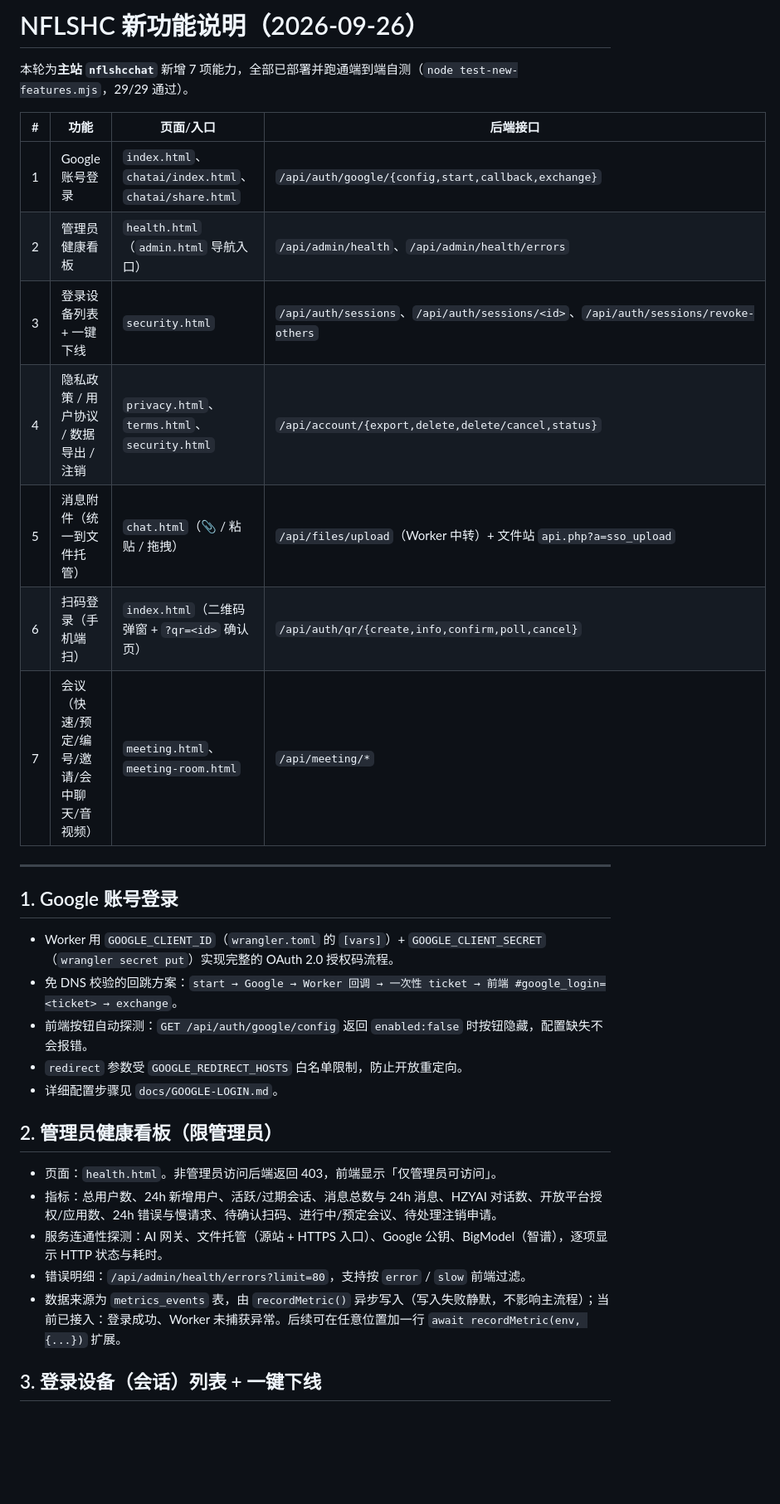
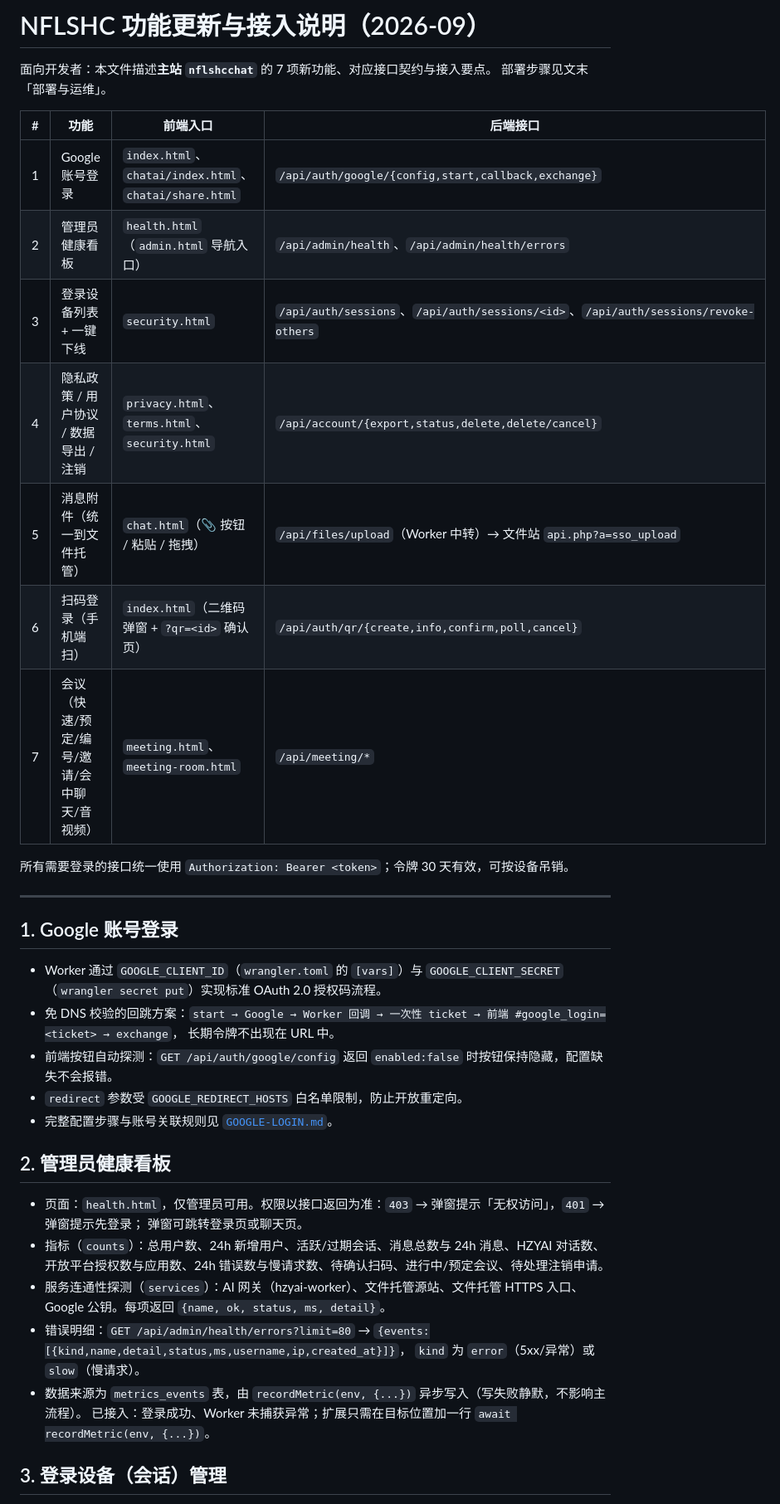
Before and after one commit to user-henry/nflshcchat, a Markdown page: docs/NEW-FEATURES-2026-09.md, the part around one of its changes. Shown at 83% size. Rendered like a GitHub page; blank space fills up the shorter version.

```diff
--- a/docs/NEW-FEATURES-2026-09.md
+++ b/docs/NEW-FEATURES-2026-09.md
@@ -1,34 +1,43 @@
-# NFLSHC 新功能说明（2026-09-26）
+# NFLSHC 功能更新与接入说明（2026-09）
 
-本轮为**主站 `nflshcchat`** 新增 7 项能力，全部已部署并跑通端到端自测（`node test-new-features.mjs`，29/29 通过）。
+面向开发者：本文件描述**主站 `nflshcchat`** 的 7 项新功能、对应接口契约与接入要点。
+部署步骤见文末「部署与运维」。
 
-| # | 功能 | 页面/入口 | 后端接口 |
+| # | 功能 | 前端入口 | 后端接口 |
 |---|------|-----------|----------|
 | 1 | Google 账号登录 | `index.html`、`chatai/index.html`、`chatai/share.html` | `/api/auth/google/{config,start,callback,exchange}` |
 | 2 | 管理员健康看板 | `health.html`（`admin.html` 导航入口） | `/api/admin/health`、`/api/admin/health/errors` |
 | 3 | 登录设备列表 + 一键下线 | `security.html` | `/api/auth/sessions`、`/api/auth/sessions/<id>`、`/api/auth/sessions/revoke-others` |
-| 4 | 隐私政策 / 用户协议 / 数据导出 / 注销 | `privacy.html`、`terms.html`、`security.html` | `/api/account/{export,delete,delete/cancel,status}` |
-| 5 | 消息附件（统一到文件托管） | `chat.html`（📎 / 粘贴 / 拖拽） | `/api/files/upload`（Worker 中转）+ 文件站 `api.php?a=sso_upload` |
+| 4 | 隐私政策 / 用户协议 / 数据导出 / 注销 | `privacy.html`、`terms.html`、`security.html` | `/api/account/{export,status,delete,delete/cancel}` |
+| 5 | 消息附件（统一到文件托管） | `chat.html`（📎 按钮 / 粘贴 / 拖拽） | `/api/files/upload`（Worker 中转）→ 文件站 `api.php?a=sso_upload` |
 | 6 | 扫码登录（手机端扫） | `index.html`（二维码弹窗 + `?qr=<id>` 确认页） | `/api/auth/qr/{create,info,confirm,poll,cancel}` |
 | 7 | 会议（快速/预定/编号/邀请/会中聊天/音视频） | `meeting.html`、`meeting-room.html` | `/api/meeting/*` |
+
+所有需要登录的接口统一使用 `Authorization: Bearer <token>`；令牌 30 天有效，可按设备吊销。
 
 ---
 
 ## 1. Google 账号登录
 
-- Worker 用 `GOOGLE_CLIENT_ID`（`wrangler.toml` 的 `[vars]`）+ `GOOGLE_CLIENT_SECRET`（`wrangler secret put`）实现完整的 OAuth 2.0 授权码流程。
-- 免 DNS 校验的回跳方案：`start → Google → Worker 回调 → 一次性 ticket → 前端 #google_login=<ticket> → exchange`。
-- 前端按钮自动探测：`GET /api/auth/google/config` 返回 `enabled:false` 时按钮隐藏，配置缺失不会报错。
+- Worker 通过 `GOOGLE_CLIENT_ID`（`wrangler.toml` 的 `[vars]`）与 `GOOGLE_CLIENT_SECRET`（`wrangler secret put`）实现标准 OAuth 2.0 授权码流程。
+- 免 DNS 校验的回跳方案：`start → Google → Worker 回调 → 一次性 ticket → 前端 #google_login=<ticket> → exchange`，
+  长期令牌不出现在 URL 中。
+- 前端按钮自动探测：`GET /api/auth/google/config` 返回 `enabled:false` 时按钮保持隐藏，配置缺失不会报错。
 - `redirect` 参数受 `GOOGLE_REDIRECT_HOSTS` 白名单限制，防止开放重定向。
-- 详细配置步骤见 `docs/GOOGLE-LOGIN.md`。
+- 完整配置步骤与账号关联规则见 [`GOOGLE-LOGIN.md`](./GOOGLE-LOGIN.md)。
 
-## 2. 管理员健康看板（限管理员）
+## 2. 管理员健康看板
 
-- 页面：`health.html`。非管理员访问后端返回 403，前端显示「仅管理员可访问」。
-- 指标：总用户数、24h 新增用户、活跃/过期会话、消息总数与 24h 消息、HZYAI 对话数、开放平台授权/应用数、24h 错误与慢请求、待确认扫码、进行中/预定会议、待处理注销申请。
-- 服务连通性探测：AI 网关、文件托管（源站 + HTTPS 入口）、Google 公钥、BigModel（智谱），逐项显示 HTTP 状态与耗时。
-- 错误明细：`/api/admin/health/errors?limit=80`，支持按 `error` / `slow` 前端过滤。
-- 数据来源为 `metrics_events` 表，由 `recordMetric()` 异步写入（写入失败静默，不影响主流程）；当前已接入：登录成功、Worker 未捕获异常。后续可在任意位置加一行 `await recordMetric(env, {...})` 扩展。
+- 页面：`health.html`，仅管理员可用。权限以接口返回为准：`403` → 弹窗提示「无权访问」，`401` → 弹窗提示先登录；
+  弹窗可跳转登录页或聊天页。
+- 指标（`counts`）：总用户数、24h 新增用户、活跃/过期会话、消息总数与 24h 消息、HZYAI 对话数、
+  开放平台授权数与应用数、24h 错误数与慢请求数、待确认扫码、进行中/预定会议、待处理注销申请。
+- 服务连通性探测（`services`）：AI 网关（hzyai-worker）、文件托管源站、文件托管 HTTPS 入口、
+  Google 公钥。每项返回 `{name, ok, status, ms, detail}`。
+- 错误明细：`GET /api/admin/health/errors?limit=80` → `{events:[{kind,name,detail,status,ms,username,ip,created_at}]}`，
+  `kind` 为 `error`（5xx/异常）或 `slow`（慢请求）。
+- 数据来源为 `metrics_events` 表，由 `recordMetric(env, {...})` 异步写入（写失败静默，不影响主流程）。
+  已接入：登录成功、Worker 未捕获异常；扩展只需在目标位置加一行 `await recordMetric(env, {...})`。
 
-## 3. 登录设备（会话）列表 + 一键下线
+## 3. 登录设备（会话）管理
 
```
Also changed, not shown: other parts of docs/NEW-FEATURES-2026-09.md (+91 -96 lines).
